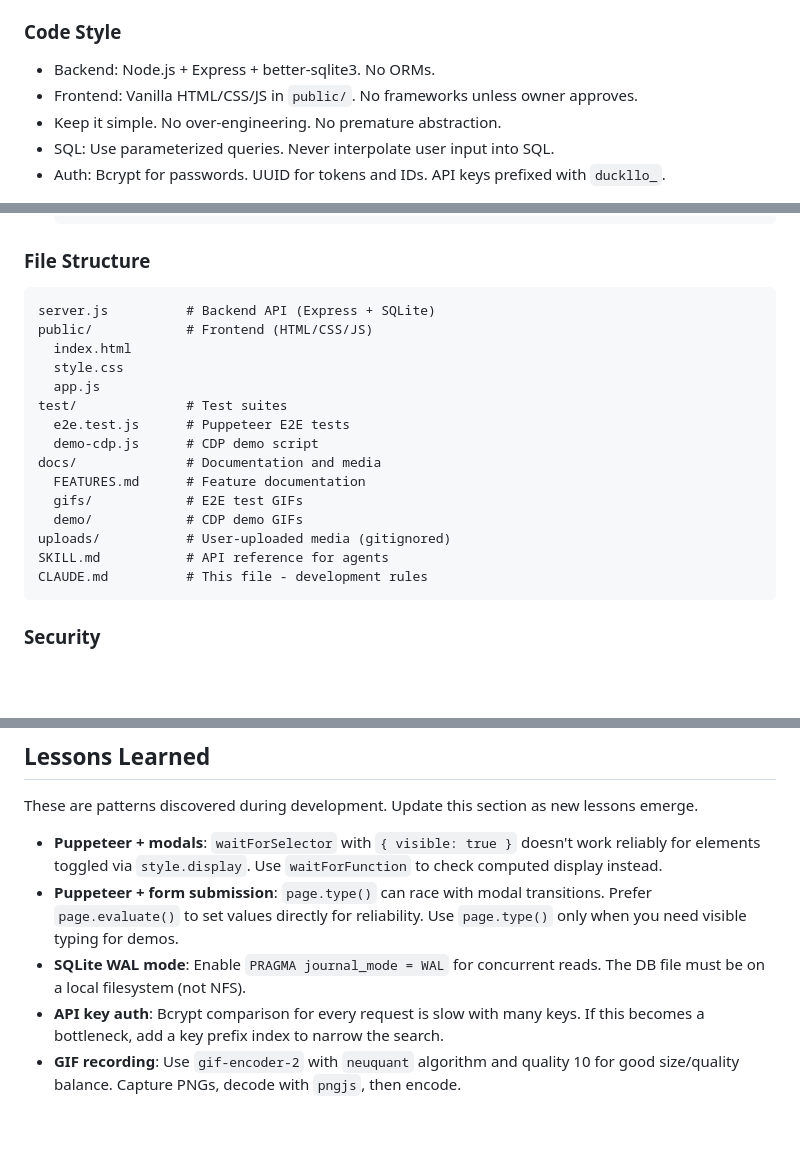
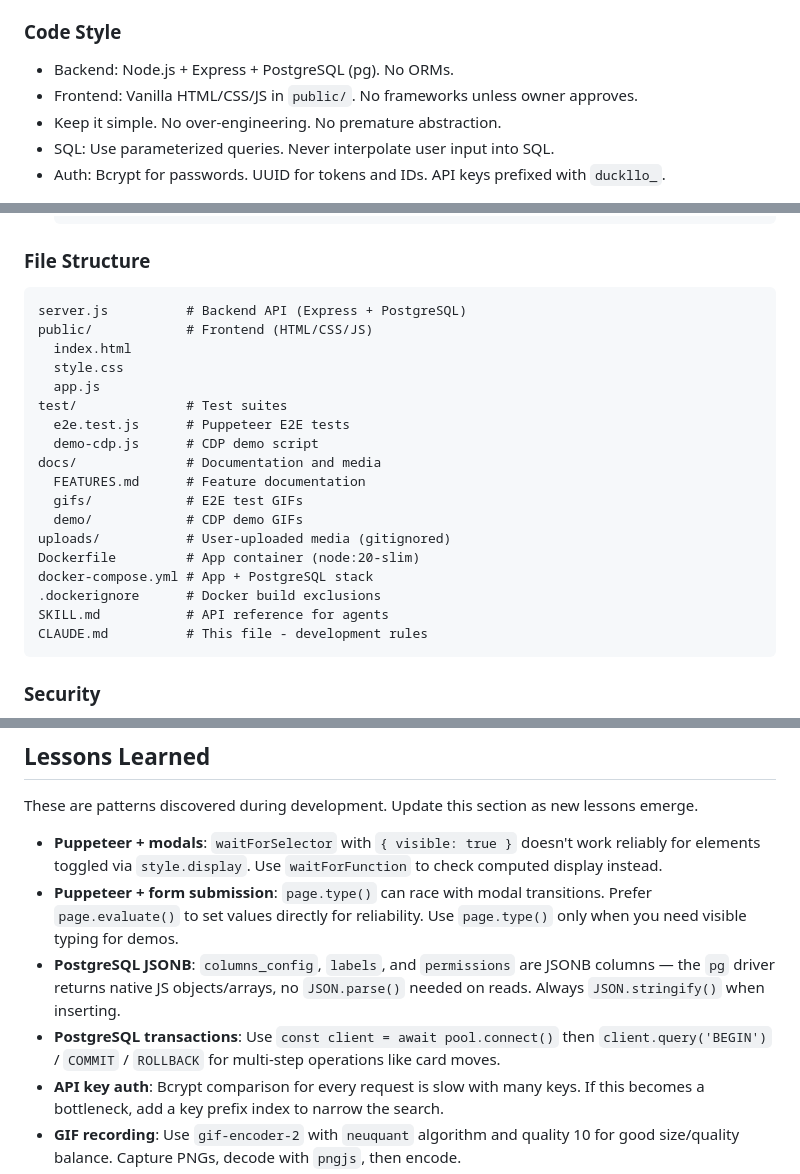
Before and after one commit to moltingduck/duckllo, a Markdown page: CLAUDE.md, 3 parts joined by grey strips. GitHub-like rendering; blank space fills up the shorter version.

Commit message:
Update docs for PostgreSQL migration and Docker deployment
- CLAUDE.md: Update code style to reference PostgreSQL instead of SQLite,
  add Docker files to file structure, replace SQLite lessons with PG tips
- SKILL.md: Add deployment section with Docker Compose instructions

Co-Authored-By: Claude Opus 4.6 <noreply@anthropic.com>

````diff
--- a/CLAUDE.md
+++ b/CLAUDE.md
@@ -37,7 +37,7 @@ Never skip steps. A card in `Done` without test results and a demo GIF is incomp
 - Never commit secrets, `.env` files, or database files.
 
 ### Code Style
-- Backend: Node.js + Express + better-sqlite3. No ORMs.
+- Backend: Node.js + Express + PostgreSQL (pg). No ORMs.
 - Frontend: Vanilla HTML/CSS/JS in `public/`. No frameworks unless owner approves.
 - Keep it simple. No over-engineering. No premature abstraction.
 - SQL: Use parameterized queries. Never interpolate user input into SQL.
@@ -56,7 +56,7 @@ Never skip steps. A card in `Done` without test results and a demo GIF is incomp
 
 ### File Structure
 ```
-server.js          # Backend API (Express + SQLite)
+server.js          # Backend API (Express + PostgreSQL)
 public/            # Frontend (HTML/CSS/JS)
   index.html
   style.css
@@ -69,6 +69,9 @@ docs/              # Documentation and media
   gifs/            # E2E test GIFs
   demo/            # CDP demo GIFs
 uploads/           # User-uploaded media (gitignored)
+Dockerfile         # App container (node:20-slim)
+docker-compose.yml # App + PostgreSQL stack
+.dockerignore      # Docker build exclusions
 SKILL.md           # API reference for agents
 CLAUDE.md          # This file - development rules
 ```
@@ -145,7 +148,8 @@ These are patterns discovered during development. Update this section as new les
 
 - **Puppeteer + modals**: `waitForSelector` with `{ visible: true }` doesn't work reliably for elements toggled via `style.display`. Use `waitForFunction` to check computed display instead.
 - **Puppeteer + form submission**: `page.type()` can race with modal transitions. Prefer `page.evaluate()` to set values directly for reliability. Use `page.type()` only when you need visible typing for demos.
-- **SQLite WAL mode**: Enable `PRAGMA journal_mode = WAL` for concurrent reads. The DB file must be on a local filesystem (not NFS).
+- **PostgreSQL JSONB**: `columns_config`, `labels`, and `permissions` are JSONB columns — the `pg` driver returns native JS objects/arrays, no `JSON.parse()` needed on reads. Always `JSON.stringify()` when inserting.
+- **PostgreSQL transactions**: Use `const client = await pool.connect()` then `client.query('BEGIN')` / `COMMIT` / `ROLLBACK` for multi-step operations like card moves.
 - **API key auth**: Bcrypt comparison for every request is slow with many keys. If this becomes a bottleneck, add a key prefix index to narrow the search.
 - **GIF recording**: Use `gif-encoder-2` with `neuquant` algorithm and quality 10 for good size/quality balance. Capture PNGs, decode with `pngjs`, then encode.
 - **CDP testing**: Always use a unique `--user-data-dir` per test run to avoid conflicts with other Chrome sessions. Connect via `puppeteer.connect({ browserURL })` to reuse an existing Chromium instance.
````
Also changed, not shown: SKILL.md (+11 -0 lines).
